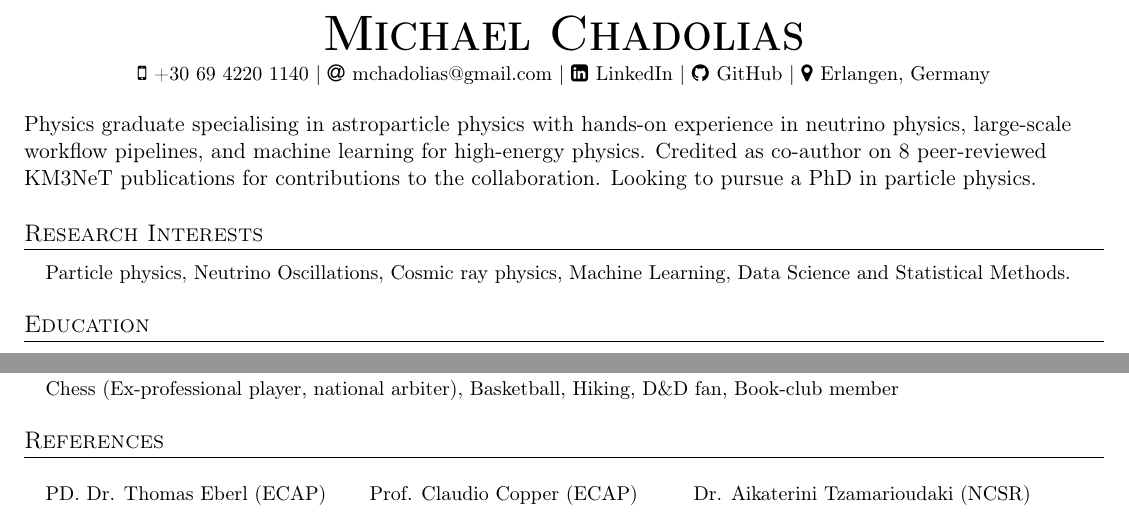
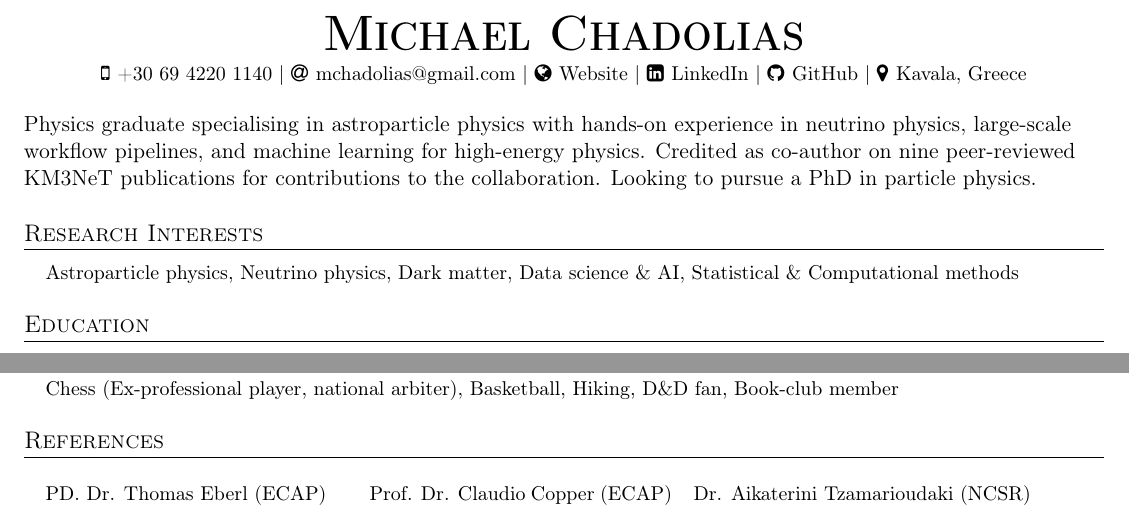
Before and after one commit to mchadolias/academic-cv, a LaTeX document (main.tex, which reads preamble.tex): two parts of pages 1 and 2 of 3, joined at a grey line, cut so that both start at the same text. Compiled offline with pdfLaTeX.

Commit message:
Update academic CV: add personal website link, correct publication count, and refine research interests; include multicol package in preamble

```diff
--- a/main.tex
+++ b/main.tex
@@ -20,15 +20,17 @@
     $|$
     \faAt \hspace{.5pt} \href{mailto:mchadolias@gmail.com}{mchadolias@gmail.com}
     $|$
+    \faGlobe \hspace{.5pt} \href{https://mchadolias.github.io/}{Website}
+    $|$
     \faLinkedinSquare \hspace{.5pt} \href{https://www.linkedin.com/in/michael-chadolias/}{LinkedIn}
     $|$
     \faGithub \hspace{.5pt} \href{https://github.com/mchadolias}{GitHub}
     $|$
-    \faMapMarker \hspace{.5pt} \href{https://www.google.com/maps/place/Erlangen/@49.5892592,10.9020837,12z/data=!3m1!4b1!4m6!3m5!1s0x47a1f8c7d57c34a1:0x41eda32beb5c7d0!8m2!3d49.5896744!4d11.0119611!16zL20vMDFjel8x?entry=ttu}{Erlangen, Germany}
+    \faMapMarker \hspace{.5pt} \href{https://www.google.gr/maps/place/%CE%9A%CE%B1%CE%B2%CE%AC%CE%BB%CE%B1/@40.9369136,24.3686038,14z/data=!3m1!4b1!4m6!3m5!1s0x14aebb729066fc01:0xf567e137446a476c!8m2!3d40.937607!4d24.412866!16zL20vMDFqMWIx?entry=ttu&g_ep=EgoyMDI1MDYzMC4wIKXMDSoASAFQAw%3D%3D}{Kavala, Greece}
 \end{center}
 
 % ---- Add extra space between header and sections (as per Elena's comment)
-Physics graduate specialising in astroparticle physics with hands-on experience in neutrino physics, large-scale workflow pipelines, and machine learning for high-energy physics. Credited as co-author on 8 peer-reviewed KM3NeT publications for contributions to the collaboration. Looking to pursue a PhD in particle physics.
+Physics graduate specialising in astroparticle physics with hands-on experience in neutrino physics, large-scale workflow pipelines, and machine learning for high-energy physics. Credited as co-author on nine peer-reviewed KM3NeT publications for contributions to the collaboration. Looking to pursue a PhD in particle physics.
 \vspace{1.5pt}
 
 % ---------- RESEARCH INTERESTS -------
@@ -37,7 +39,7 @@ Physics graduate specialising in astroparticle physics with hands-on experience
   \vspace{2pt}
   \resumeSubHeadingListStart
     \small{\item{
-        {Particle physics, Neutrino Oscillations, Cosmic ray physics, Machine Learning, Data Science and Statistical Methods.}
+        {Astroparticle physics, Neutrino physics, Dark matter, Data science \& AI, Statistical \& Computational methods}
     }}
   \resumeSubHeadingListEnd
 
@@ -261,7 +284,7 @@ Physics graduate specialising in astroparticle physics with hands-on experience
     \resumeSubHeadingListEnd
     &
     \resumeSubHeadingListStart
-         \small{\item  \href{mailto:claudio.kopper@fau.de}{Prof. Claudio Copper (ECAP)}}
+         \small{\item  \href{mailto:claudio.kopper@fau.de}{Prof. Dr. Claudio Copper (ECAP)}}
     \resumeSubHeadingListEnd
     &
     \resumeSubHeadingListStart
--- a/preamble.tex
+++ b/preamble.tex
@@ -14,6 +14,7 @@
 \input{glyphtounicode}
 \usepackage{academicons}
 \usepackage{xcolor}
+\usepackage{multicol}
 
 % ---------- Bibliography Options --------
 \usepackage[style=nature,backend=biber]{biblatex}
```
Also changed, not shown: main.tex (21 more changed lines).
